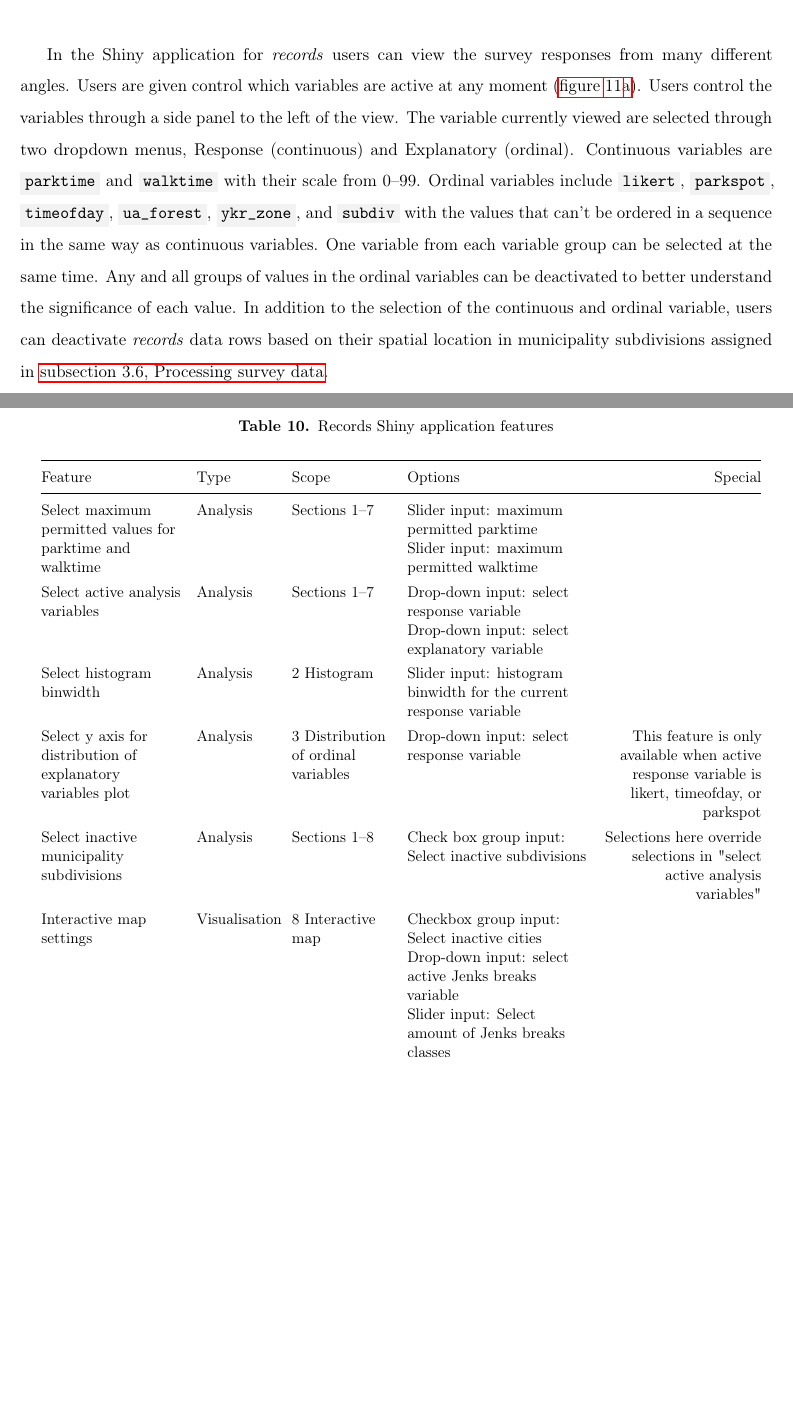
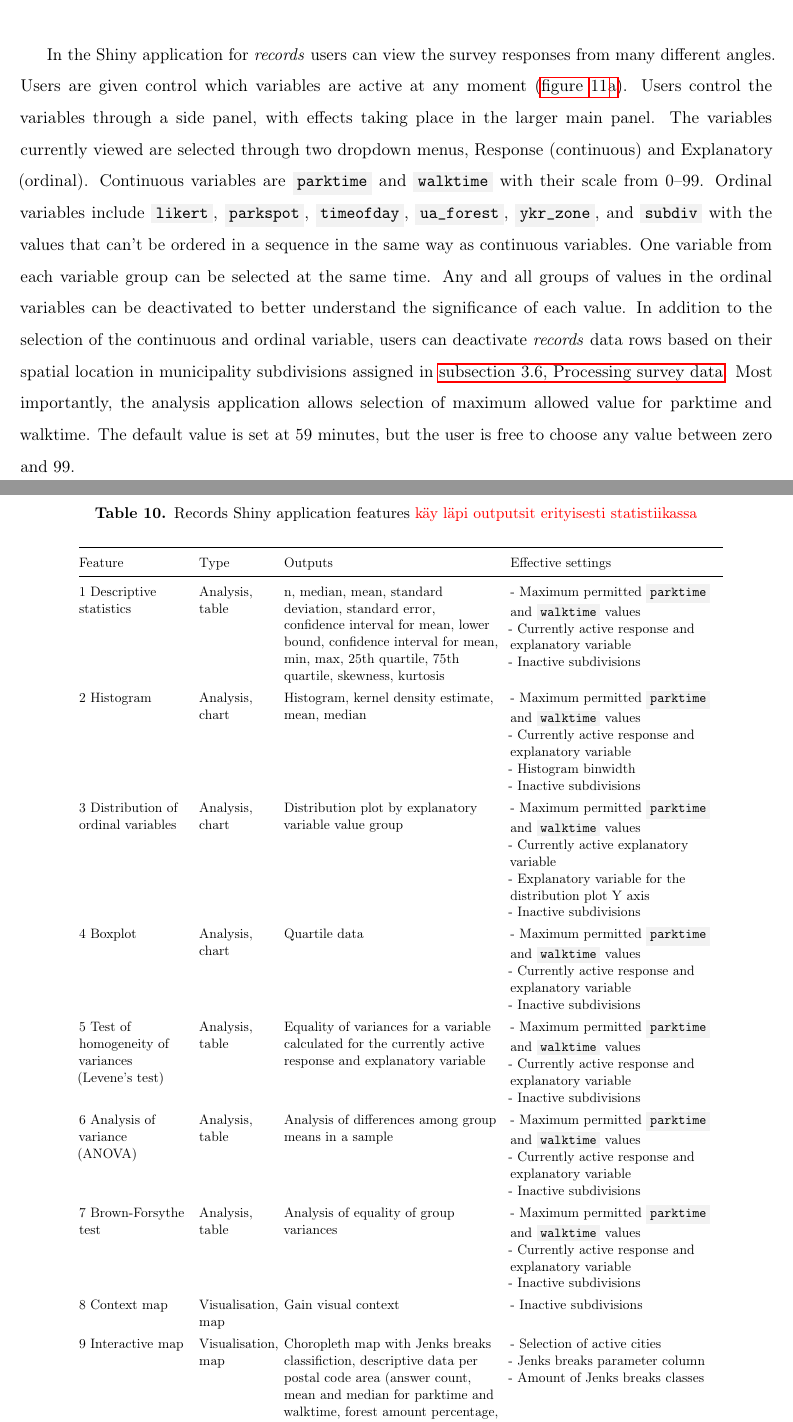
Before and after one commit to sampoves/Masters-2020, a LaTeX document (main.tex, which reads content/c3_data.tex): two parts of pages 30 and 31 of 45, joined at a grey line, cut so that both start at the same text, the shorter picture padded with empty space. Compiled offline with pdfLaTeX.

Commit message:
slight changes to Data (been away programming records app)

```diff
--- a/content/c3_data.tex
+++ b/content/c3_data.tex
@@ -430,26 +430,29 @@ Once the data processing in Python was completed, \textit{records} and \textit{v
     \label{fig:shinyapps}%
 \end{figure}
 
-In the Shiny application for \textit{records} users can view the survey responses from many different angles. Users are given control which variables are active at any moment (\hyperref[fig:shinyapps]{figure~\ref{fig:shinyapps}a}). Users control the variables through a side panel to the left of the view. The variable currently viewed are selected through two dropdown menus, Response (continuous) and Explanatory (ordinal). Continuous variables are \code{parktime} and \code{walktime} with their scale from 0--99. Ordinal variables include \code{likert}, \code{parkspot}, \code{timeofday}, \code{ua\_forest}, \code{ykr\_zone}, and \code{subdiv} with the values that can't be ordered in a sequence in the same way as continuous variables. One variable from each variable group can be selected at the same time. Any and all groups of values in the ordinal variables can be deactivated to better understand the significance of each value. In addition to the selection of the continuous and ordinal variable, users can deactivate \textit{records} data rows based on their spatial location in municipality subdivisions assigned in \hyperref[sec:processdata]{\fullref{sec:processdata}}.
+In the Shiny application for \textit{records} users can view the survey responses from many different angles. Users are given control which variables are active at any moment (\hyperref[fig:shinyapps]{figure~\ref{fig:shinyapps}a}). Users control the variables through a side panel, with effects taking place in the larger main panel. The variables currently viewed are selected through two dropdown menus, Response (continuous) and Explanatory (ordinal). Continuous variables are \code{parktime} and \code{walktime} with their scale from 0--99. Ordinal variables include \code{likert}, \code{parkspot}, \code{timeofday}, \code{ua\_forest}, \code{ykr\_zone}, and \code{subdiv} with the values that can't be ordered in a sequence in the same way as continuous variables. One variable from each variable group can be selected at the same time. Any and all groups of values in the ordinal variables can be deactivated to better understand the significance of each value. In addition to the selection of the continuous and ordinal variable, users can deactivate \textit{records} data rows based on their spatial location in municipality subdivisions assigned in \hyperref[sec:processdata]{\fullref{sec:processdata}}. Most importantly, the analysis application allows selection of maximum allowed value for parktime and walktime. The default value is set at 59 minutes, but the user is free to choose any value between zero and 99.
 
-\begin{hyphenrules}{nohyphenation}
 \begin{table}[H]
     \centering
-        \caption[Records Shiny application features]{Records Shiny application features}
+    \caption[Records Shiny application features]{Records Shiny application features \textcolor{red}{käy läpi outputsit erityisesti statistiikassa}}
     \label{tab:records_shiny_features}
-        \scalebox{0.9}
+    \scalebox{0.8}
     {\def\arraystretch{1.3}
     \setlength\tabcolsep{1.2ex}
-        \begin{tabular}{ @{} >{\raggedright\arraybackslash}p{3.5cm} >{\raggedright\arraybackslash}p{2cm} >{\raggedright\arraybackslash}p{2.5cm} >{\raggedright\arraybackslash}p{4.5cm} >{\raggedleft\arraybackslash}p{4cm} @{} }
+    \begin{tabular}{ @{} >{\raggedright\arraybackslash}p{3cm} >{\raggedright\arraybackslash}p{2cm} >{\raggedright\arraybackslash}p{6cm} >{\raggedright\arraybackslash}p{6cm} @{} }
         \toprule
-            Feature & Type & Scope & Options & Special \\
+        Feature & Type & Outputs & Effective settings \\
         \midrule
-            Select maximum permitted values for parktime and walktime & Analysis & Sections 1--7 & Slider input: maximum permitted parktime \linebreak Slider input: maximum permitted walktime &  \\
-            Select active analysis variables & Analysis & Sections 1--7 & Drop-down input: select response variable \linebreak Drop-down input: select explanatory variable &  \\
-            Select histogram binwidth & Analysis & 2 Histogram & Slider input: histogram binwidth for the current response variable &  \\
-            Select y axis for distribution of explanatory variables plot & Analysis & 3 Distribution of ordinal variables & Drop-down input: select response variable & This feature is only available when active response variable is likert, timeofday, or parkspot \\
-            Select inactive municipality subdivisions & Analysis & Sections 1--8 & Check box group input: Select inactive subdivisions & Selections here override selections in "select active analysis variables" \\
-            Interactive map settings & Visualisation & 8 Interactive map & Checkbox group input: Select inactive cities \linebreak Drop-down input: select active Jenks breaks variable \linebreak Slider input: Select amount of Jenks breaks classes &  \\
+        1 Descriptive statistics & Analysis, table & n, median, mean, standard deviation, standard error, confidence interval for mean, lower bound, confidence interval for mean, min, max, 25th quartile, 75th quartile, skewness, kurtosis & - Maximum permitted \code{parktime} and \code{walktime} values \linebreak - Currently active response and explanatory variable \linebreak - Inactive subdivisions \\
+        2 Histogram & Analysis, chart & Histogram, kernel density estimate, mean, median & - Maximum permitted \code{parktime} and \code{walktime} values \linebreak - Currently active response and explanatory variable \linebreak - Histogram binwidth \linebreak - Inactive subdivisions \\
+        3 Distribution of ordinal variables & Analysis, chart & Distribution plot by explanatory variable value group & - Maximum permitted \code{parktime} and \code{walktime} values \linebreak - Currently active explanatory variable \linebreak - Explanatory variable for the distribution plot Y axis \linebreak - Inactive subdivisions \\
+        4 Boxplot & Analysis, chart & Quartile data & - Maximum permitted \code{parktime} and \code{walktime} values \linebreak - Currently active response and explanatory variable \linebreak - Inactive subdivisions \\
+        % levene, anova, boxplot, lue: https://www.itl.nist.gov/div898/handbook/eda/section3/eda35a.htm
+        5 Test of homogeneity of variances (Levene's test) & Analysis, table & Equality of variances for a variable calculated for the currently active response and explanatory variable & - Maximum permitted \code{parktime} and \code{walktime} values \linebreak - Currently active response and explanatory variable \linebreak - Inactive subdivisions \\
+        6 Analysis of variance (ANOVA) & Analysis, table & Analysis of differences among group means in a sample & - Maximum permitted \code{parktime} and \code{walktime} values \linebreak - Currently active response and explanatory variable \linebreak - Inactive subdivisions \\
+        7 Brown-Forsythe test & Analysis, table & Analysis of equality of group variances & - Maximum permitted \code{parktime} and \code{walktime} values \linebreak - Currently active response and explanatory variable \linebreak - Inactive subdivisions \\
+        8 Context map & Visualisation, map & Gain visual context & - Inactive subdivisions \\
+        9 Interactive map & Visualisation, map & Choropleth map with Jenks breaks classifiction, descriptive data per postal code area (answer count, mean and median for parktime and walktime, forest amount percentage, largest YKR zone percentage) & - Selection of active cities \linebreak - Jenks breaks parameter column \linebreak - Amount of Jenks breaks classes \\
         \bottomrule
     \end{tabular}}
 \end{table}
@@ -459,4 +461,4 @@ When the user has selected a continuous and an ordinal variable to compare, they
 
-In the Shiny application for \textit{visitors} users can view and examine events in the timeline of the survey research. In an interactive view cumulative charts are presented for received responses and survey page first visits. The charts reveal the effect of advertisement on actual received responses and survey traffic. While not completely verifiable, the significance of different sources of responses can be viewed in the application.
+In the Shiny application for \textit{visitors} users can view and examine events in the timeline of the survey research (figure~\ref{fig:shinyapps}). In an interactive view cumulative charts are presented for received responses and survey page first visits. The charts reveal the effect of advertisement on actual received responses and survey traffic. While not completely verifiable, the significance of different sources of responses can be viewed in the application.
 
 Scripts described in this chapter were written in RStudio 1.2.5033 using R for Windows 3.6.3. The source code for the data analysis and visualisation scripts are available at GitHub (\textcolor{blue}{\url{https://github.com/sampoves/Msc_thesis_data_analysis}}). The interactive analysis tools are available for viewing on shinyapps.io (\textcolor{blue}{\url{https://sampoves.shinyapps.io/records}} and  \textcolor{blue}{\url{https://sampoves.shinyapps.io/visitors}}).
```
Also changed, not shown: content/c3_data.tex (7 more changed lines). Lines whose indentation alone changed are shown as unchanged.
